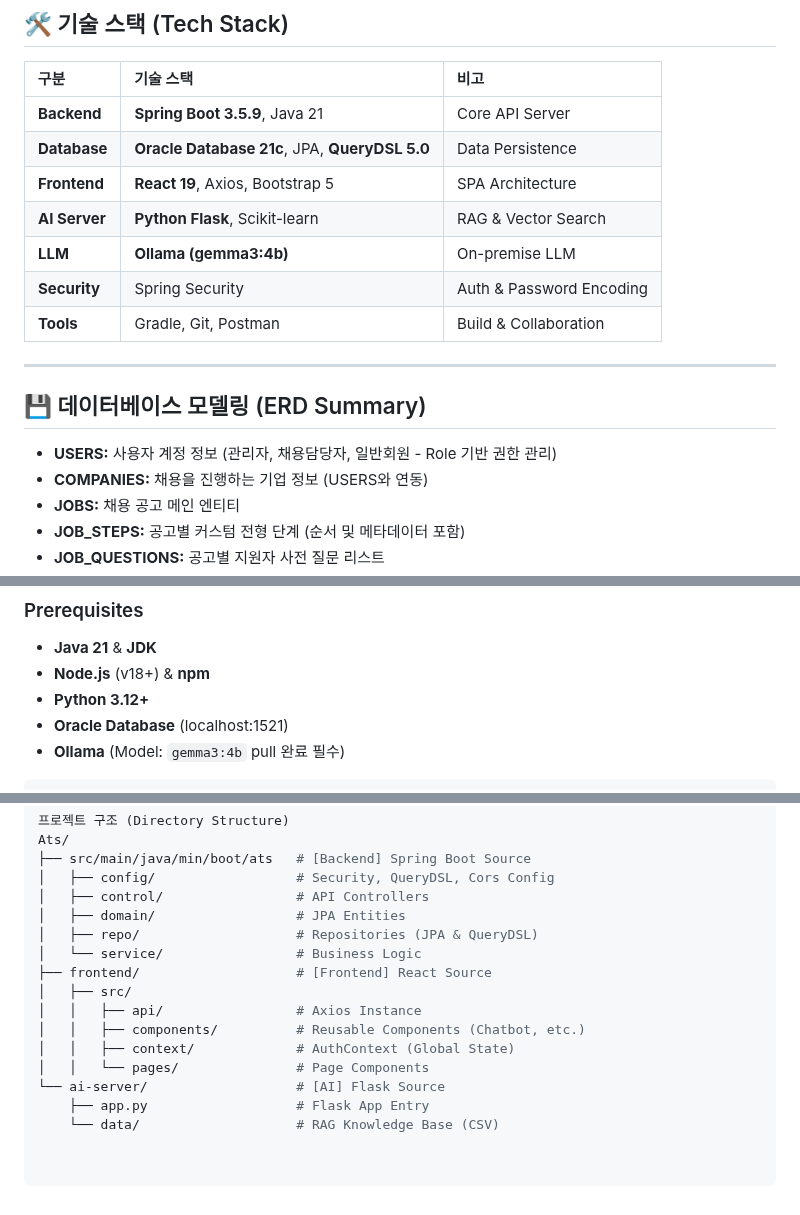
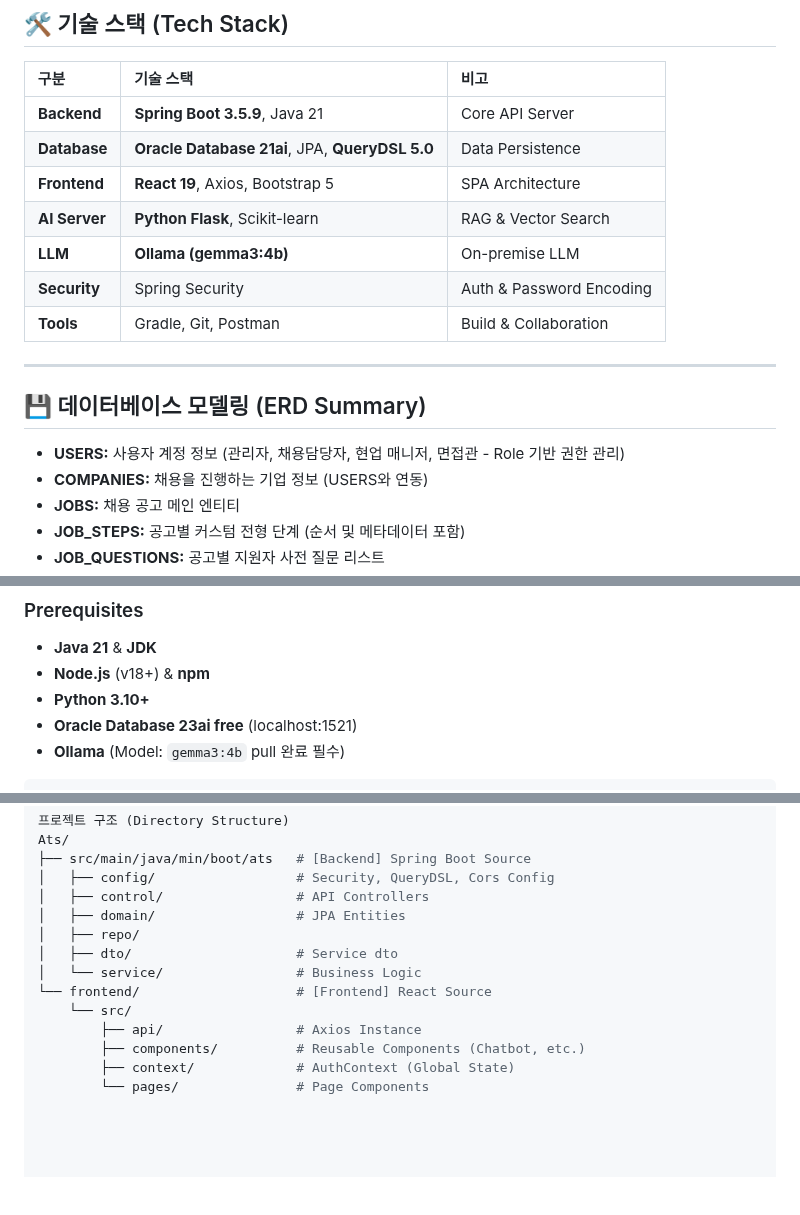
Before and after one commit to LeeJaeHyun-git/Ats, a Markdown page: README.md, 3 parts joined by grey strips. Rendered like a GitHub page; blank space fills up the shorter version.

````diff
--- a/README.md
+++ b/README.md
@@ -76,7 +76,7 @@ graph LR
 | 구분 | 기술 스택 | 비고 |
 | :--- | :--- | :--- |
 | **Backend** | **Spring Boot 3.5.9**, Java 21 | Core API Server |
-| **Database** | **Oracle Database 21c**, JPA, **QueryDSL 5.0** | Data Persistence |
+| **Database** | **Oracle Database 21ai**, JPA, **QueryDSL 5.0** | Data Persistence |
 | **Frontend** | **React 19**, Axios, Bootstrap 5 | SPA Architecture |
 | **AI Server** | **Python Flask**, Scikit-learn | RAG & Vector Search |
 | **LLM** | **Ollama (gemma3:4b)** | On-premise LLM |
@@ -87,7 +87,7 @@ graph LR
 
 ## 💾 데이터베이스 모델링 (ERD Summary)
 
-* **USERS:** 사용자 계정 정보 (관리자, 채용담당자, 일반회원 - Role 기반 권한 관리)
+* **USERS:** 사용자 계정 정보 (관리자, 채용담당자, 현업 매니저, 면접관 - Role 기반 권한 관리)
 * **COMPANIES:** 채용을 진행하는 기업 정보 (USERS와 연동)
 * **JOBS:** 채용 공고 메인 엔티티
 * **JOB_STEPS:** 공고별 커스텀 전형 단계 (순서 및 메타데이터 포함)
@@ -102,8 +102,8 @@ graph LR
 ### Prerequisites
 * **Java 21** & **JDK**
 * **Node.js** (v18+) & **npm**
-* **Python 3.12+**
-* **Oracle Database** (localhost:1521)
+* **Python 3.10+**
+* **Oracle Database 23ai free** (localhost:1521)
 * **Ollama** (Model: `gemma3:4b` pull 완료 필수)
 
 ```bash
@@ -141,14 +141,12 @@ Ats/
 │   ├── config/                  # Security, QueryDSL, Cors Config
 │   ├── control/                 # API Controllers
 │   ├── domain/                  # JPA Entities
-│   ├── repo/                    # Repositories (JPA & QueryDSL)
+│   ├── repo/
+│   ├── dto/                     # Service dto
 │   └── service/                 # Business Logic
-├── frontend/                    # [Frontend] React Source
-│   ├── src/
-│   │   ├── api/                 # Axios Instance
-│   │   ├── components/          # Reusable Components (Chatbot, etc.)
-│   │   ├── context/             # AuthContext (Global State)
-│   │   └── pages/               # Page Components
-└── ai-server/                   # [AI] Flask Source
-    ├── app.py                   # Flask App Entry
-    └── data/                    # RAG Knowledge Base (CSV)
+└── frontend/                    # [Frontend] React Source
+    └── src/
+        ├── api/                 # Axios Instance
+        ├── components/          # Reusable Components (Chatbot, etc.)
+        ├── context/             # AuthContext (Global State)
+        └── pages/               # Page Components
````
Also changed, not shown: other parts of README.md (+2 -2 lines).
